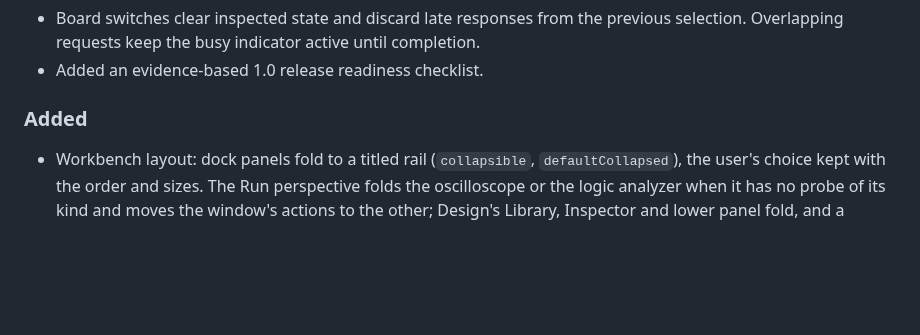
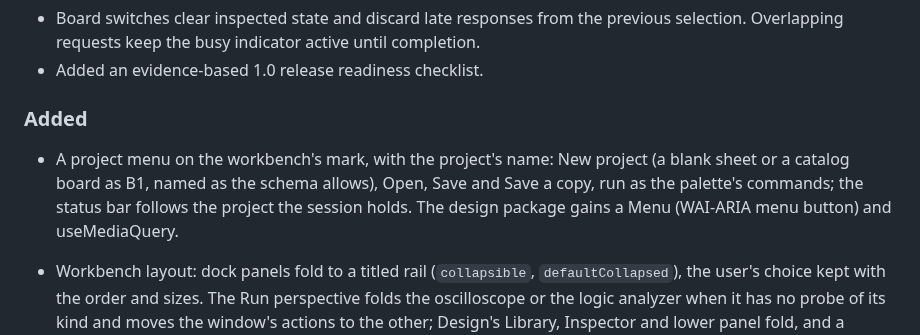
Before and after one commit to EmbLinkOs/EmbSIM, a Markdown page: CHANGELOG.md, the part around the change. Drawn GitHub-style; blank space fills up the shorter version.

```diff
--- a/CHANGELOG.md
+++ b/CHANGELOG.md
@@ -104,6 +104,11 @@ versions follow semantic versioning. There is no release yet.
 - Added an evidence-based 1.0 release readiness checklist.
 
 ### Added
+- A project menu on the workbench's mark, with the project's name: New
+  project (a blank sheet or a catalog board as B1, named as the schema
+  allows), Open, Save and Save a copy, run as the palette's commands; the
+  status bar follows the project the session holds. The design package
+  gains a Menu (WAI-ARIA menu button) and useMediaQuery.
 - Workbench layout: dock panels fold to a titled rail (`collapsible`,
   `defaultCollapsed`), the user's choice kept with the order and sizes. The
   Run perspective folds the oscilloscope or the logic analyzer when it has
```
Also changed, not shown: docs/gallery/README.md (+10 -0 lines), docs/gallery/workbench-layout/new-project-created.png (added), docs/gallery/workbench-layout/new-project.png (added), docs/gallery/workbench-layout/project-menu.png (added), 12 other files.
